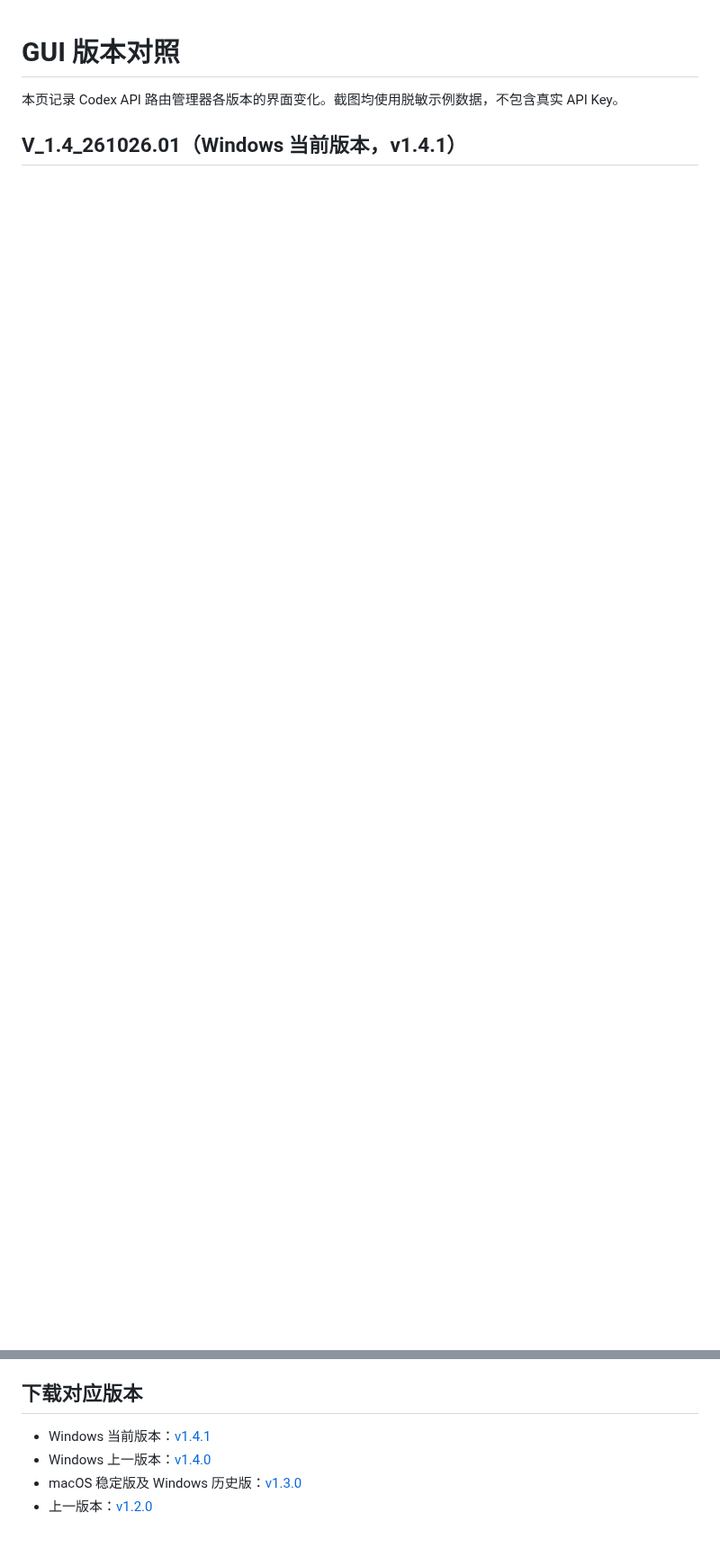
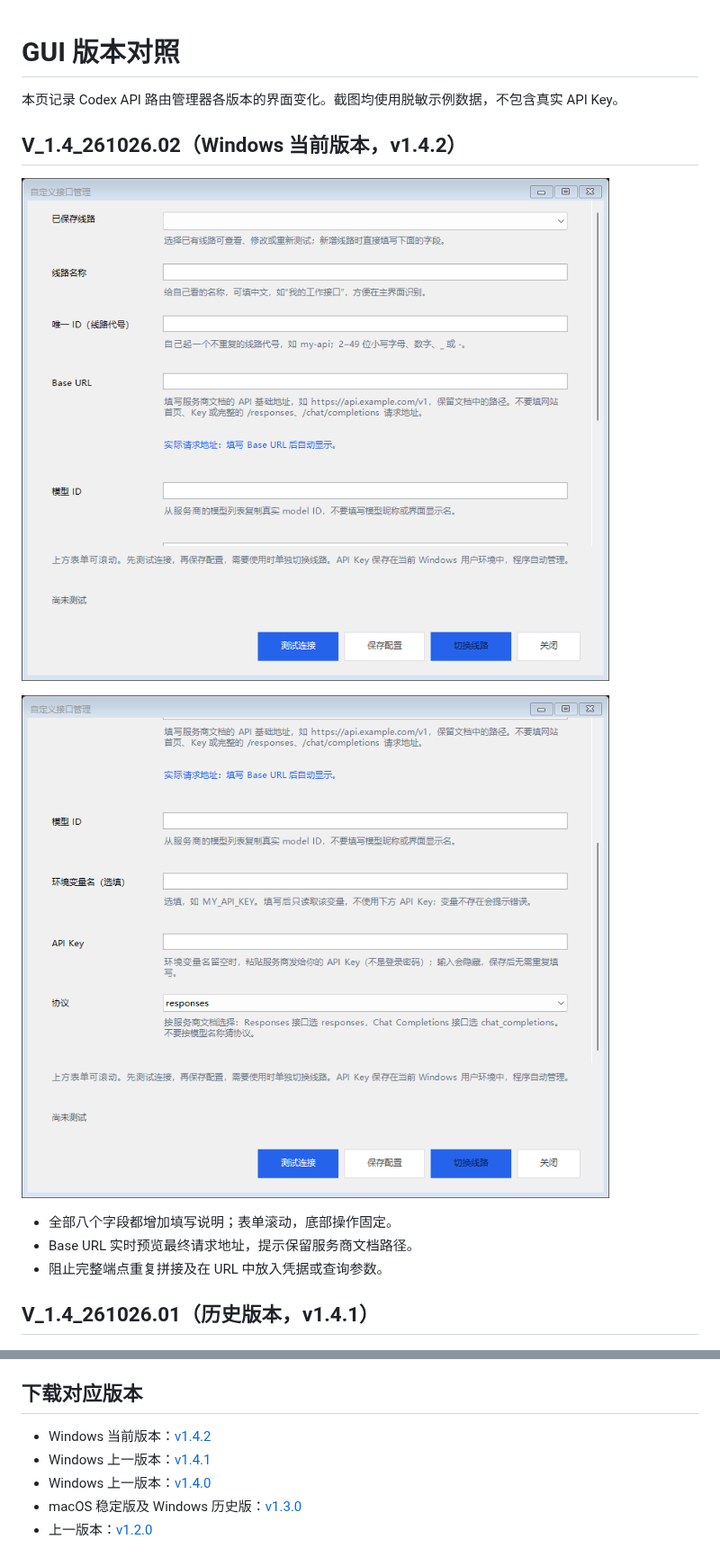
Before and after one commit to Frog1205/codex-three-provider-switcher, a Markdown page: docs/GUI-VERSIONS.md, 2 parts joined by grey strips. Shown at 90% size. Drawn GitHub-style; pictures changed too: docs/custom-editor-v1.4.2-scrolled.png (added), docs/custom-editor-v1.4.2.png (added); blank space fills up the shorter version.

```diff
--- a/docs/GUI-VERSIONS.md
+++ b/docs/GUI-VERSIONS.md
@@ -2,7 +2,17 @@
 
 本页记录 Codex API 路由管理器各版本的界面变化。截图均使用脱敏示例数据，不包含真实 API Key。
 
-## V_1.4_261026.01（Windows 当前版本，v1.4.1）
+## V_1.4_261026.02（Windows 当前版本，v1.4.2）
+
+![全部字段说明与 Base URL 预览](custom-editor-v1.4.2.png)
+
+![滚动后的凭据与协议说明](custom-editor-v1.4.2-scrolled.png)
+
+- 全部八个字段都增加填写说明；表单滚动，底部操作固定。
+- Base URL 实时预览最终请求地址，提示保留服务商文档路径。
+- 阻止完整端点重复拼接及在 URL 中放入凭据或查询参数。
+
+## V_1.4_261026.01（历史版本，v1.4.1）
 
 ![修复后的接口编辑窗口](custom-editor-v1.4.1.png)
 
@@ -61,7 +71,8 @@ V_<大版本>.<需求版本>_<YYMMDD>.<当天序号>
 
 ## 下载对应版本
 
-- Windows 当前版本：[v1.4.1](https://github.com/Frog1205/codex-three-provider-switcher/releases/tag/v1.4.1)
+- Windows 当前版本：[v1.4.2](https://github.com/Frog1205/codex-three-provider-switcher/releases/tag/v1.4.2)
+- Windows 上一版本：[v1.4.1](https://github.com/Frog1205/codex-three-provider-switcher/releases/tag/v1.4.1)
 - Windows 上一版本：[v1.4.0](https://github.com/Frog1205/codex-three-provider-switcher/releases/tag/v1.4.0)
 - macOS 稳定版及 Windows 历史版：[v1.3.0](https://github.com/Frog1205/codex-three-provider-switcher/releases/tag/v1.3.0)
 - 上一版本：[v1.2.0](https://github.com/Frog1205/codex-three-provider-switcher/releases/tag/v1.2.0)
```
Also changed, not shown: other parts of docs/GUI-VERSIONS.md (+1 -1 lines), README.md (+22 -9 lines), docs/RELEASE-v1.4.2.md (added, +13 -0 lines), docs/ui-preview-v1.4.2.png (added), 4 other files.
